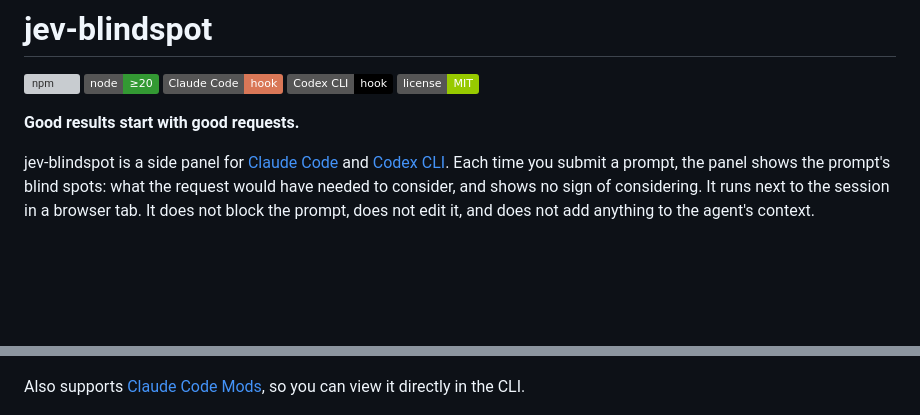
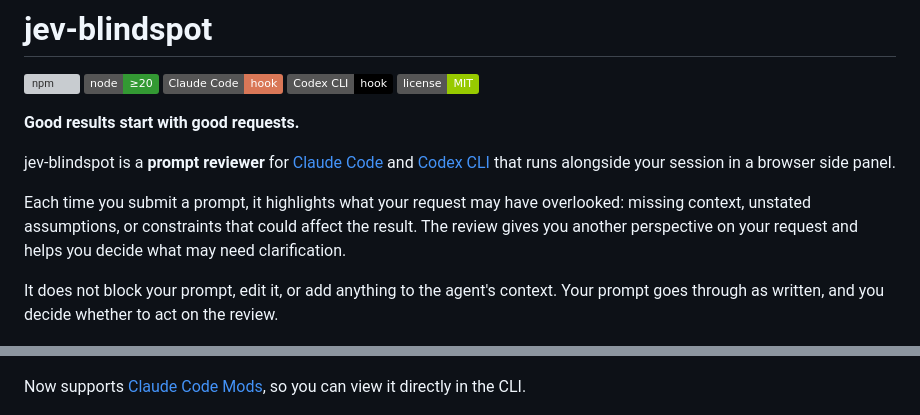
Before and after one commit to jsk4581/jev-blindspot, a Markdown page: README.md, 2 parts joined by grey strips. Rendered like a GitHub page; badges without logos; blank space fills up the shorter version; grey boxes are pictures that could not be loaded.

Commit message:
Revise README to enhance jev-blindspot description
Updated the description of jev-blindspot to clarify its functionality as a prompt reviewer and its support for Claude Code Mods.

```diff
--- a/README.md
+++ b/README.md
@@ -8,18 +8,18 @@
 
 **Good results start with good requests.**
 
-jev-blindspot is a side panel for [Claude Code](https://claude.com/claude-code)
-and [Codex CLI](https://github.com/openai/codex). Each time you submit a prompt,
-the panel shows the prompt's blind spots: what the request would have needed to
-consider, and shows no sign of considering. It runs next to the session in a
-browser tab. It does not block the prompt, does not edit it, and does not add
-anything to the agent's context.
+jev-blindspot is a **prompt reviewer** for [Claude Code](https://claude.com/claude-code) and [Codex CLI](https://github.com/openai/codex) that runs alongside your session in a browser side panel.
+
+Each time you submit a prompt, it highlights what your request may have overlooked: missing context, unstated assumptions, or constraints that could affect the result. The review gives you another perspective on your request and helps you decide what may need clarification.
+
+It does not block your prompt, edit it, or add anything to the agent's context. Your prompt goes through as written, and you decide whether to act on the review.
+
 
 <p>
   <img src="https://raw.githubusercontent.com/jsk4581/jev-blindspot/main/docs/panel.png" alt="The jev-blindspot panel in a browser tab">
 </p>
 
-Also supports [Claude Code Mods](https://github.com/anthropics/claude-code/tree/main/mods), so you can view it directly in the CLI.
+Now supports [Claude Code Mods](https://github.com/anthropics/claude-code/tree/main/mods), so you can view it directly in the CLI.
 <p>
   <img src="https://raw.githubusercontent.com/jsk4581/jev-blindspot/main/docs/band.png" alt="The jev-blindspot band above the Claude Code prompt">
 </p>
```
